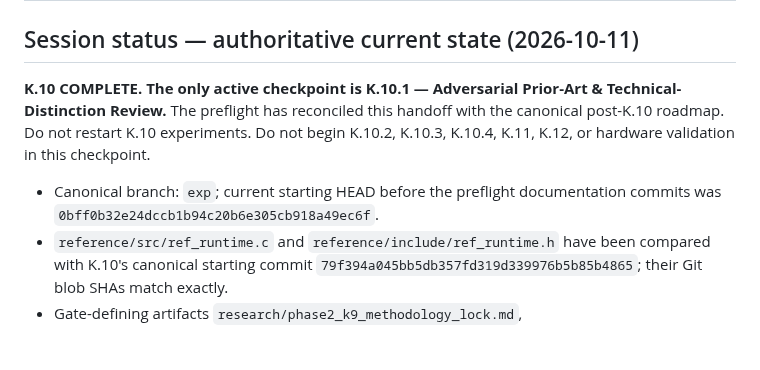
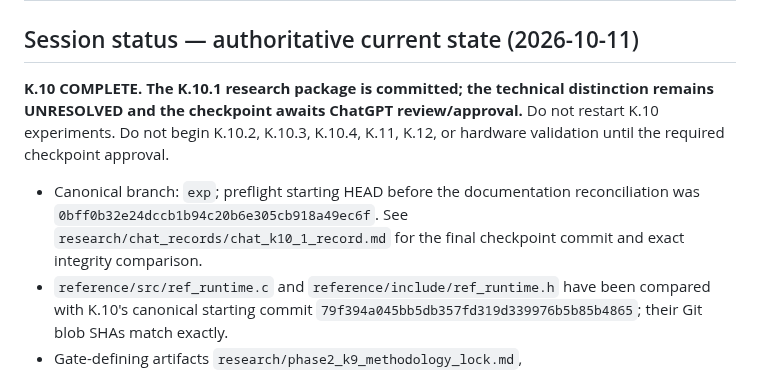
Before and after one commit to SujitSaiY2007/embedded-runtime-resilience, a Markdown page: CURRENT_HANDOFF.md, the part around the change. GitHub-like rendering; blank space fills up the shorter version.

Commit message:
Docs: record K.10.1 package and review gate in handoff

```diff
--- a/CURRENT_HANDOFF.md
+++ b/CURRENT_HANDOFF.md
@@ -2,9 +2,9 @@
 
 ## Session status — authoritative current state (2026-10-11)
 
-**K.10 COMPLETE. The only active checkpoint is K.10.1 — Adversarial Prior-Art & Technical-Distinction Review.** The preflight has reconciled this handoff with the canonical post-K.10 roadmap. Do not restart K.10 experiments. Do not begin K.10.2, K.10.3, K.10.4, K.11, K.12, or hardware validation in this checkpoint.
+**K.10 COMPLETE. The K.10.1 research package is committed; the technical distinction remains UNRESOLVED and the checkpoint awaits ChatGPT review/approval.** Do not restart K.10 experiments. Do not begin K.10.2, K.10.3, K.10.4, K.11, K.12, or hardware validation until the required checkpoint approval.
 
-- Canonical branch: `exp`; current starting HEAD before the preflight documentation commits was `0bff0b32e24dccb1b94c20b6e305cb918a49ec6f`.
+- Canonical branch: `exp`; preflight starting HEAD before the documentation reconciliation was `0bff0b32e24dccb1b94c20b6e305cb918a49ec6f`. See `research/chat_records/chat_k10_1_record.md` for the final checkpoint commit and exact integrity comparison.
 - `reference/src/ref_runtime.c` and `reference/include/ref_runtime.h` have been compared with K.10's canonical starting commit `79f394a045bb5db357fd319d339976b5b85b4865`; their Git blob SHAs match exactly.
 - Gate-defining artifacts `research/phase2_k9_methodology_lock.md`, `research/phase2_k9_2_p4_advantage_novelty_design.md`, and `research/phase1_reference_implementation_design.md` have matching Git blob SHAs at that baseline and current `exp` before the preflight documentation edits.
 - Keep Gates A–E, `policy_decide()`, `runtime_apply_policy()`, both protected runtime files, and K.10 results frozen. Do not sync `main` until ChatGPT reviews and explicitly approves the completed K.10.1 checkpoint.
```
